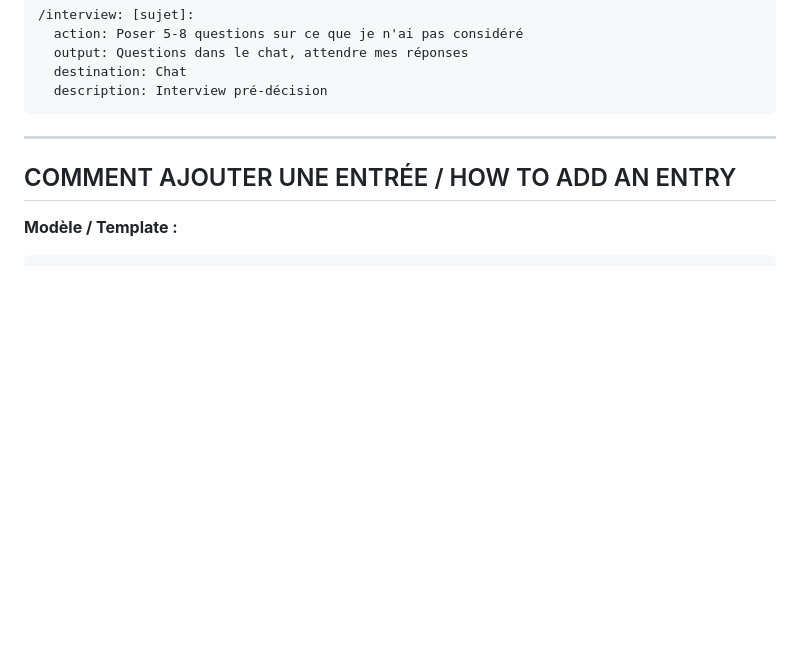
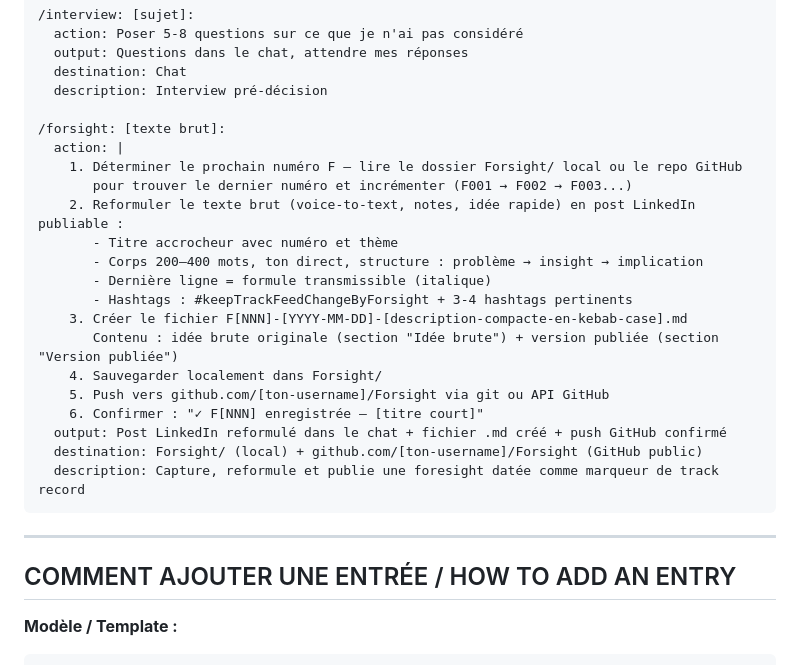
Before and after one commit to yoanMaisonneuve/Enter-Game, a Markdown page: templates/SHORTCUTS_REGISTRY.md, the part around the change. GitHub-like rendering; blank space fills up the shorter version.

Commit message:
feat: add /forsight command to SHORTCUTS_REGISTRY + CLAUDE.md
/forsight: [texte brut] → reformule + numérote F[NNN] + crée fichier daté
+ push vers github.com/yoanMaisonneuve/Forsight
Convention: F001-YYYY-MM-DD-description.md · dernier: F002

````diff
--- a/templates/SHORTCUTS_REGISTRY.md
+++ b/templates/SHORTCUTS_REGISTRY.md
@@ -125,6 +125,24 @@ Git/[ton-projet]:
   output: Questions dans le chat, attendre mes réponses
   destination: Chat
   description: Interview pré-décision
+
+/forsight: [texte brut]:
+  action: |
+    1. Déterminer le prochain numéro F — lire le dossier Forsight/ local ou le repo GitHub
+       pour trouver le dernier numéro et incrémenter (F001 → F002 → F003...)
+    2. Reformuler le texte brut (voice-to-text, notes, idée rapide) en post LinkedIn publiable :
+       - Titre accrocheur avec numéro et thème
+       - Corps 200–400 mots, ton direct, structure : problème → insight → implication
+       - Dernière ligne = formule transmissible (italique)
+       - Hashtags : #keepTrackFeedChangeByForsight + 3-4 hashtags pertinents
+    3. Créer le fichier F[NNN]-[YYYY-MM-DD]-[description-compacte-en-kebab-case].md
+       Contenu : idée brute originale (section "Idée brute") + version publiée (section "Version publiée")
+    4. Sauvegarder localement dans Forsight/
+    5. Push vers github.com/[ton-username]/Forsight via git ou API GitHub
+    6. Confirmer : "✓ F[NNN] enregistrée — [titre court]"
+  output: Post LinkedIn reformulé dans le chat + fichier .md créé + push GitHub confirmé
+  destination: Forsight/ (local) + github.com/[ton-username]/Forsight (GitHub public)
+  description: Capture, reformule et publie une foresight datée comme marqueur de track record
 ```
 
 ---
````
Also changed, not shown: Claude_init/CLAUDE.md (+13 -5 lines).
